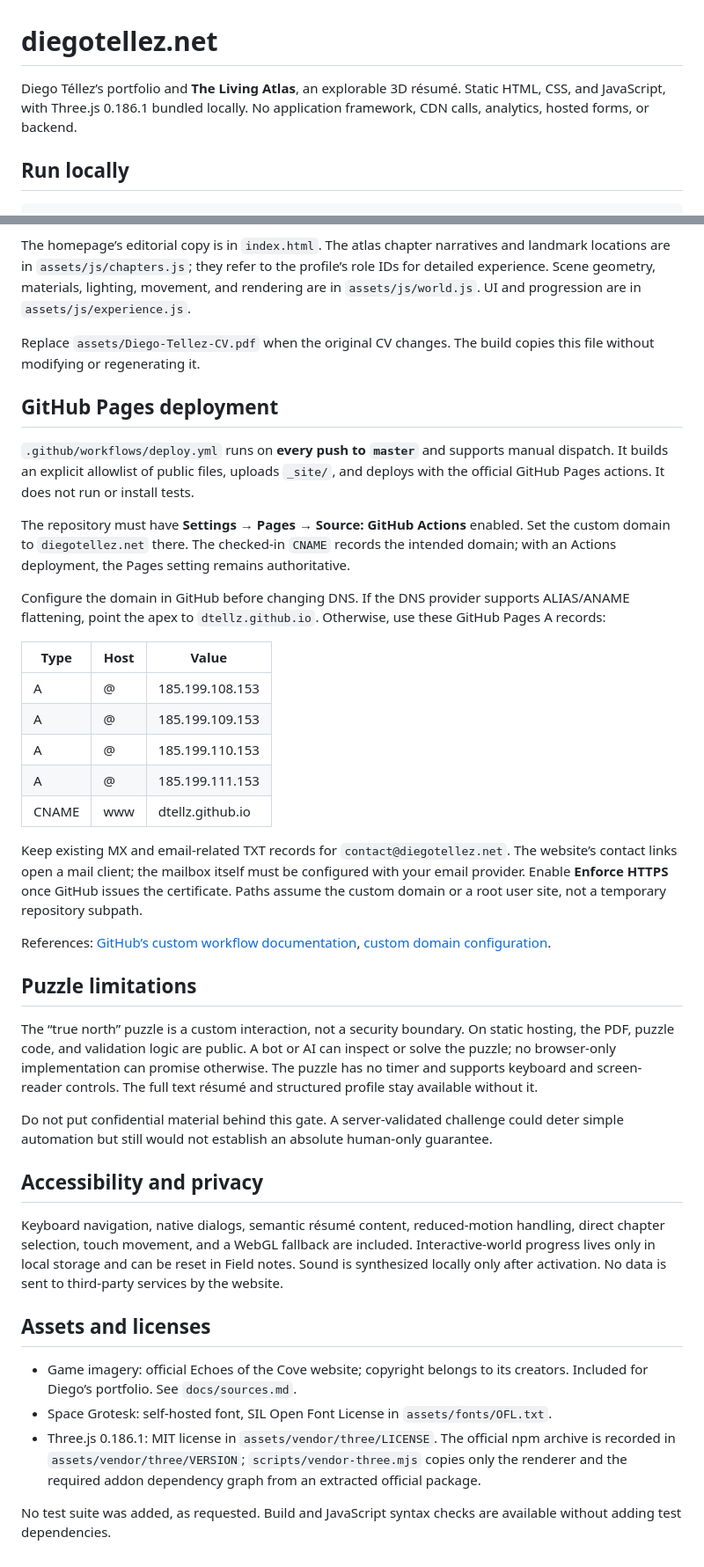
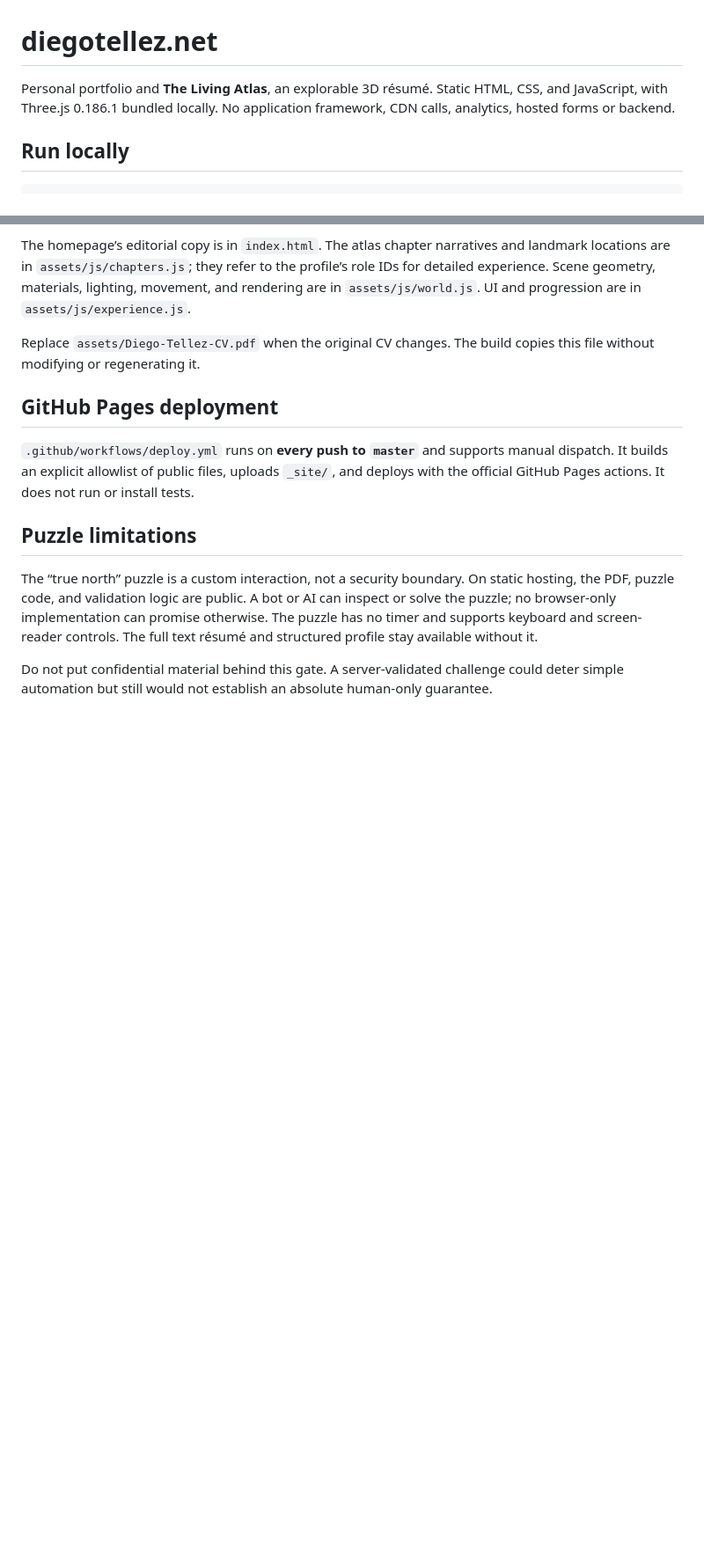
Before and after one commit to dtellz/diegotellez.net, a Markdown page: README.md, 2 parts joined by grey strips. Shown at 88% size. GitHub-like rendering; blank space fills up the shorter version.

Commit message:
remove unnecesary bloat

```diff
--- a/README.md
+++ b/README.md
@@ -1,6 +1,6 @@
 # diegotellez.net
 
-Diego Téllez’s portfolio and **The Living Atlas**, an explorable 3D résumé. Static HTML, CSS, and JavaScript, with Three.js 0.186.1 bundled locally. No application framework, CDN calls, analytics, hosted forms, or backend.
+Personal portfolio and **The Living Atlas**, an explorable 3D résumé. Static HTML, CSS, and JavaScript, with Three.js 0.186.1 bundled locally. No application framework, CDN calls, analytics, hosted forms or backend.
 
 ## Run locally
 
@@ -37,36 +37,9 @@ Replace `assets/Diego-Tellez-CV.pdf` when the original CV changes. The build cop
 
 `.github/workflows/deploy.yml` runs on **every push to `master`** and supports manual dispatch. It builds an explicit allowlist of public files, uploads `_site/`, and deploys with the official GitHub Pages actions. It does not run or install tests.
 
-The repository must have **Settings → Pages → Source: GitHub Actions** enabled. Set the custom domain to `diegotellez.net` there. The checked-in `CNAME` records the intended domain; with an Actions deployment, the Pages setting remains authoritative.
-
-Configure the domain in GitHub before changing DNS. If the DNS provider supports ALIAS/ANAME flattening, point the apex to `dtellz.github.io`. Otherwise, use these GitHub Pages A records:
-
-| Type | Host | Value |
-| --- | --- | --- |
-| A | @ | 185.199.108.153 |
-| A | @ | 185.199.109.153 |
-| A | @ | 185.199.110.153 |
-| A | @ | 185.199.111.153 |
-| CNAME | www | dtellz.github.io |
-
-Keep existing MX and email-related TXT records for `contact@diegotellez.net`. The website’s contact links open a mail client; the mailbox itself must be configured with your email provider. Enable **Enforce HTTPS** once GitHub issues the certificate. Paths assume the custom domain or a root user site, not a temporary repository subpath.
-
-References: [GitHub’s custom workflow documentation](https://docs.github.com/en/pages/getting-started-with-github-pages/using-custom-workflows-with-github-pages), [custom domain configuration](https://docs.github.com/en/pages/configuring-a-custom-domain-for-your-github-pages-site/managing-a-custom-domain-for-your-github-pages-site).
 
 ## Puzzle limitations
 
 The “true north” puzzle is a custom interaction, not a security boundary. On static hosting, the PDF, puzzle code, and validation logic are public. A bot or AI can inspect or solve the puzzle; no browser-only implementation can promise otherwise. The puzzle has no timer and supports keyboard and screen-reader controls. The full text résumé and structured profile stay available without it.
 
 Do not put confidential material behind this gate. A server-validated challenge could deter simple automation but still would not establish an absolute human-only guarantee.
-
-## Accessibility and privacy
-
-Keyboard navigation, native dialogs, semantic résumé content, reduced-motion handling, direct chapter selection, touch movement, and a WebGL fallback are included. Interactive-world progress lives only in local storage and can be reset in Field notes. Sound is synthesized locally only after activation. No data is sent to third-party services by the website.
-
-## Assets and licenses
-
-- Game imagery: official Echoes of the Cove website; copyright belongs to its creators. Included for Diego’s portfolio. See `docs/sources.md`.
-- Space Grotesk: self-hosted font, SIL Open Font License in `assets/fonts/OFL.txt`.
-- Three.js 0.186.1: MIT license in `assets/vendor/three/LICENSE`. The official npm archive is recorded in `assets/vendor/three/VERSION`; `scripts/vendor-three.mjs` copies only the renderer and the required addon dependency graph from an extracted official package.
-
-No test suite was added, as requested. Build and JavaScript syntax checks are available without adding test dependencies.
```
